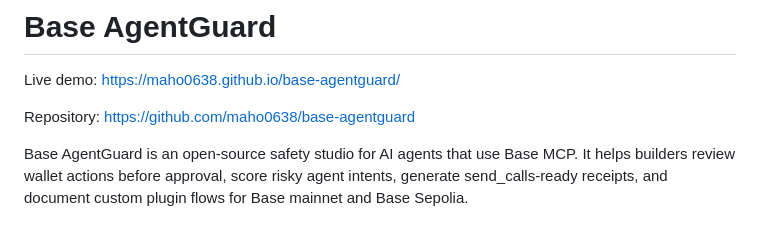
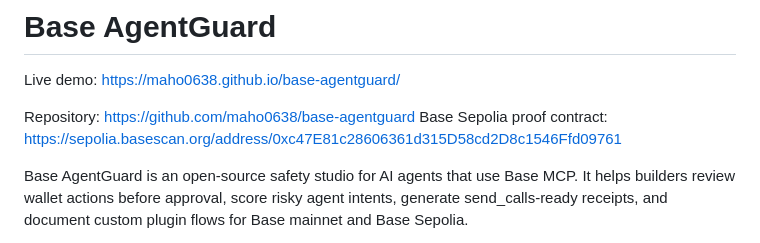
Before and after one commit to maho0638/base-agentguard, a Markdown page: README.md, the part around the change. Rendered like a GitHub page.

Commit message:
Add Base Sepolia proof contract

```diff
--- a/README.md
+++ b/README.md
@@ -2,6 +2,7 @@
 Live demo: https://maho0638.github.io/base-agentguard/
 
 Repository: https://github.com/maho0638/base-agentguard
+Base Sepolia proof contract: https://sepolia.basescan.org/address/0xc47E81c28606361d315D58cd2D8c1546Ffd09761
 
 Base AgentGuard is an open-source safety studio for AI agents that use Base MCP.
 It helps builders review wallet actions before approval, score risky agent
```
